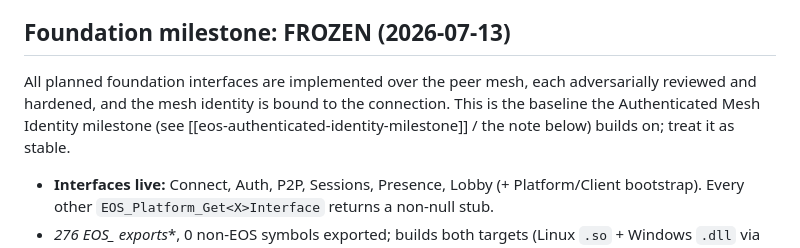
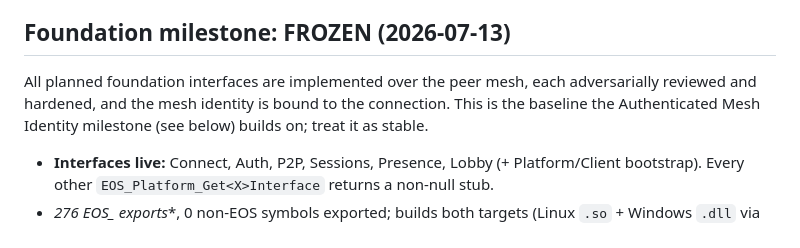
Before and after one commit to anishgoyal1108/EOS-Reimagined, a Markdown page: docs/progress.md, the part around the change. Drawn GitHub-style.

Commit message:
docs: drop a dangling cross-reference from the frozen-foundation note

```diff
--- a/docs/progress.md
+++ b/docs/progress.md
@@ -84,7 +84,7 @@ Total: **42 classes, 705 methods named.**
 - **Phase 5 (Tier-B) key findings**: AntiCheat `ProtectMessage` = **CRC32-C checksum** (poly 0x82f63b78), NOT encryption; Register* records peers → fires faked auth-success; Server Log* = no-ops. **CustomInvites is genuinely networked** (only Tier-B iface w/ OnNetworkMessage; new protocol msg). RTC room/participant mgmt real but **SendAudio/SendData discard payloads** (voice/data not carried). Sanctions=clean(0), Reports=discard, KWS=permitted/adult, Mods=empty, Metrics=no-op, ProgressionSnapshot=accept. UI/Overlay = social overlay (render out of scope for headless lib).
 
 ## Foundation milestone: FROZEN (2026-07-13)
-All planned foundation interfaces are implemented over the peer mesh, each adversarially reviewed and hardened, and the mesh identity is bound to the connection. This is the baseline the Authenticated Mesh Identity milestone (see [[eos-authenticated-identity-milestone]] / the note below) builds on; treat it as stable.
+All planned foundation interfaces are implemented over the peer mesh, each adversarially reviewed and hardened, and the mesh identity is bound to the connection. This is the baseline the Authenticated Mesh Identity milestone (see below) builds on; treat it as stable.
 - **Interfaces live:** Connect, Auth, P2P, Sessions, Presence, Lobby (+ Platform/Client bootstrap). Every other `EOS_Platform_Get<X>Interface` returns a non-null stub.
 - **276 EOS_* exports**, 0 non-EOS symbols exported; builds both targets (Linux `.so` + Windows `.dll` via MinGW/Wine).
 - **Tests:** 204 unit cases / 11.3k+ assertions, integration (loads the real built lib, incl. ABI out-param contracts), export-surface, and real-mesh e2e (2- and 3-instance) — green on both targets, clean under ASan + UBSan.
```
